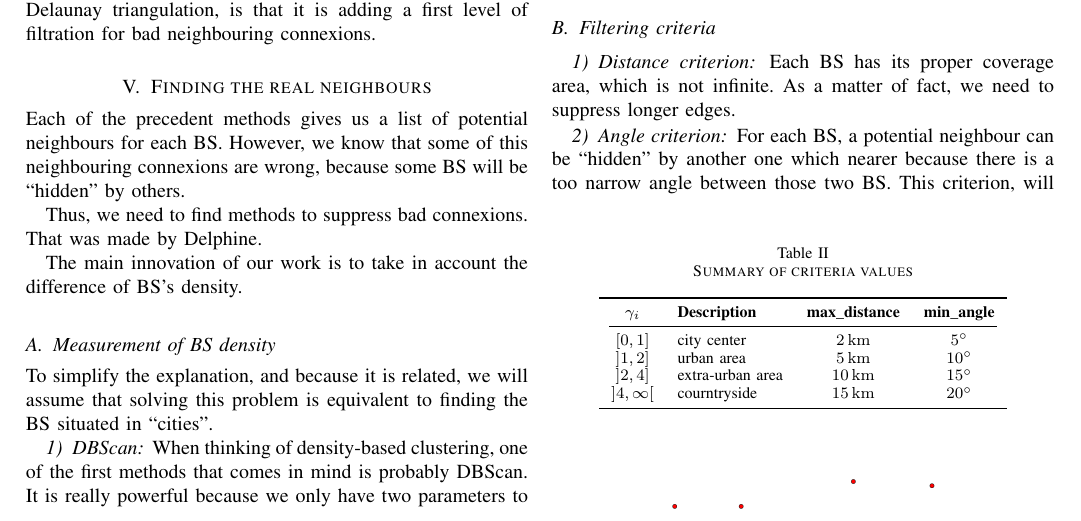
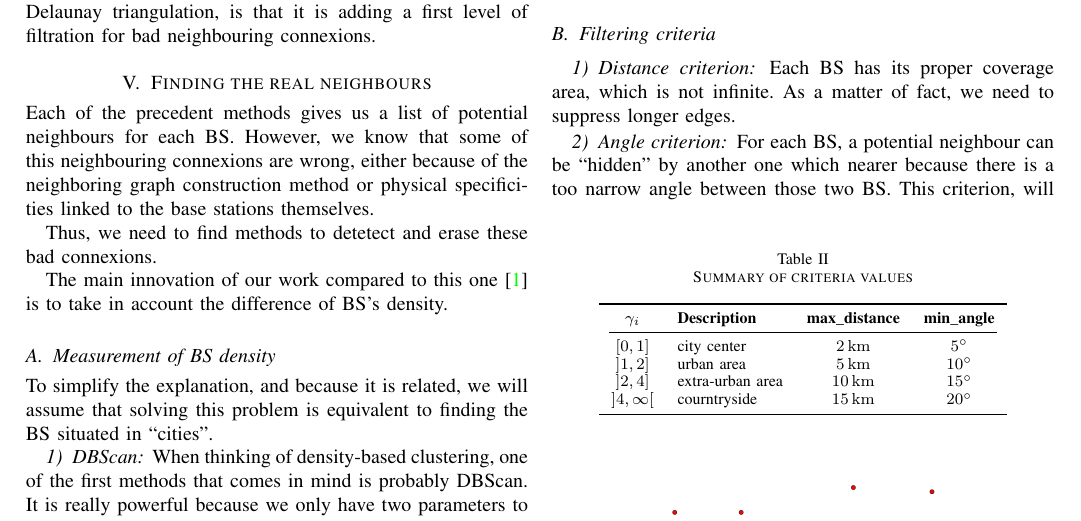
Before and after one commit to pmehaud/article_intership_cvut_24, a LaTeX paper (article.tex): part of page 2 of 3, cut so that both start at the same text. Compiled offline with pdfLaTeX; a missing font is replaced by an installed copy or a similar font; a LaTeX package or settings file that is missing is left out.

Commit message:
minor modifications

```diff
--- a/article.tex
+++ b/article.tex
@@ -155,11 +155,11 @@ Basically, the interset of this method, compared to the Delaunay triangulation,
 \section{Finding the real neighbours}
 
 \noindent Each of the precedent methods gives us a list of potential neighbours for each \acrshort{bs}. However, we know that some of this neighbouring connexions are wrong,
-because some \acrshort{bs} will be \og hidden\fg{} by others.
+either because of the neighboring graph construction method or physical specificities linked to the base stations themselves.
 
-Thus, we need to find methods to suppress bad connexions. That was made by Delphine.
+Thus, we need to find methods to detetect and erase these bad connexions.
 
-The main innovation of our work is to take in account the difference of \acrshort{bs}'s density.
+The main innovation of our work compared to this one \cite{art_del_paq} is to take in account the difference of \acrshort{bs}'s density.
 
 \subsection{Measurement of \acrshort{bs} density}
 \noindent To simplify the explanation, and because it is related, we will assume that solving this problem is equivalent to finding the \acrshort{bs} situated in \og cities\fg{}.
```
